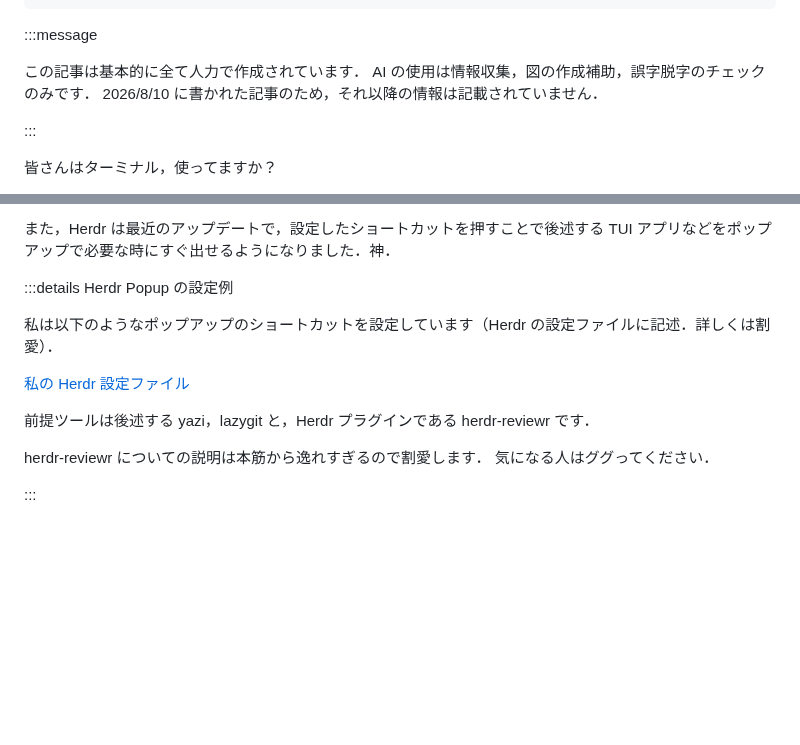
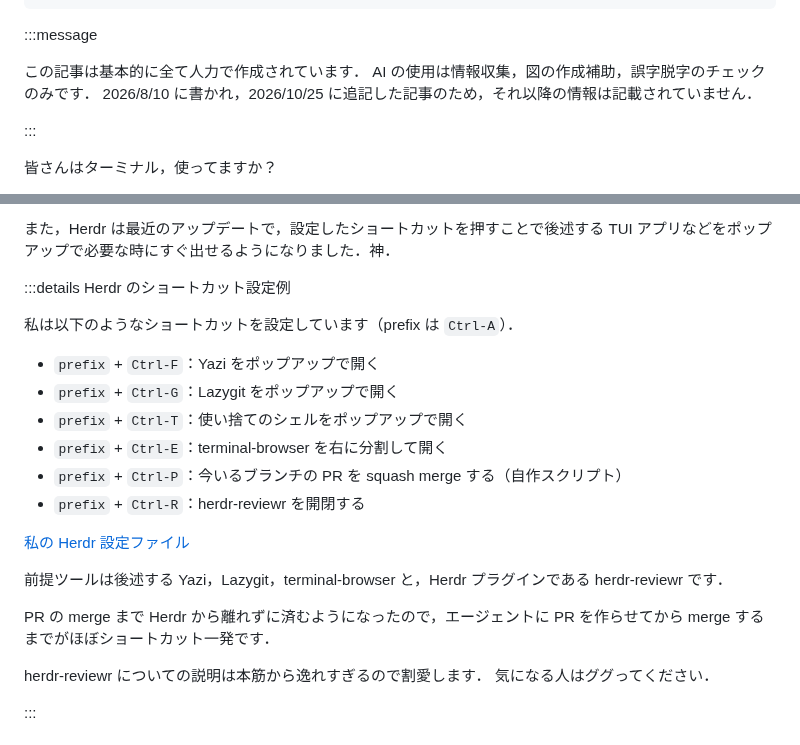
Before and after one commit to furedea/furedea.com, a Markdown page: articles/modern-terminal-environment.md, 2 parts joined by grey strips. GitHub-like rendering; blank space fills up the shorter version.

```diff
--- a/articles/modern-terminal-environment.md
+++ b/articles/modern-terminal-environment.md
@@ -11,7 +11,7 @@ published_at: 2026-08-10
 
 この記事は基本的に全て人力で作成されています．
 AI の使用は情報収集，図の作成補助，誤字脱字のチェックのみです．
-2026/8/10 に書かれた記事のため，それ以降の情報は記載されていません．
+2026/8/10 に書かれ，2026/10/25 に追記した記事のため，それ以降の情報は記載されていません．
 
 :::
 
@@ -125,13 +125,22 @@ _左上がワークスペース（個別の作業領域），左下が起動し
 
 また，Herdr は最近のアップデートで，設定したショートカットを押すことで後述する TUI アプリなどをポップアップで必要な時にすぐ出せるようになりました．神．
 
-:::details Herdr Popup の設定例
+:::details Herdr のショートカット設定例
 
-私は以下のようなポップアップのショートカットを設定しています（Herdr の設定ファイルに記述．詳しくは割愛）．
+私は以下のようなショートカットを設定しています（prefix は `Ctrl-A`）．
+
+- `prefix` + `Ctrl-F`：Yazi をポップアップで開く
+- `prefix` + `Ctrl-G`：Lazygit をポップアップで開く
+- `prefix` + `Ctrl-T`：使い捨てのシェルをポップアップで開く
+- `prefix` + `Ctrl-E`：terminal-browser を右に分割して開く
+- `prefix` + `Ctrl-P`：今いるブランチの PR を squash merge する（自作スクリプト）
+- `prefix` + `Ctrl-R`：herdr-reviewr を開閉する
 
 [私の Herdr 設定ファイル](https://github.com/furedea/dotfiles/blob/main/herdr/config.toml)
 
-前提ツールは後述する yazi，lazygit と，Herdr プラグインである herdr-reviewr です．
+前提ツールは後述する Yazi，Lazygit，terminal-browser と，Herdr プラグインである herdr-reviewr です．
+
+PR の merge まで Herdr から離れずに済むようになったので，エージェントに PR を作らせてから merge するまでがほぼショートカット一発です．
 
 herdr-reviewr についての説明は本筋から逸れすぎるので割愛します．
 気になる人はググってください．
```
Also changed, not shown: other parts of articles/modern-terminal-environment.md (+59 -1 lines), images/modern-terminal-environment/moshi.png (added), images/modern-terminal-environment/terminal2026.png, images/modern-terminal-environment/terminal_browser.png (added), 2 other files.
